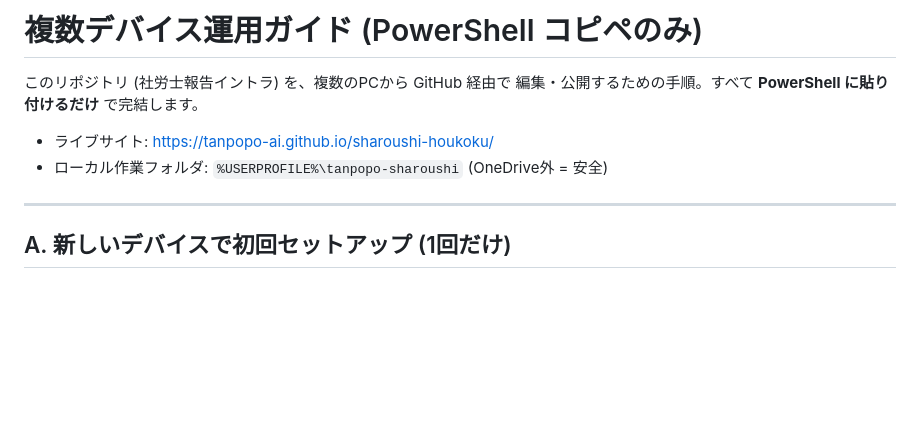
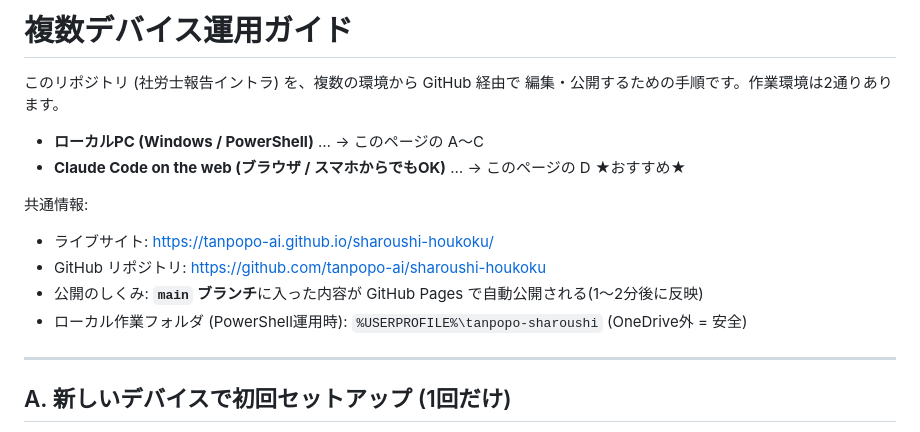
Before and after one commit to tanpopo-ai/sharoushi-houkoku, a Markdown page: DEVICE_SETUP.md, the part around one of its changes. GitHub-like rendering; blank space fills up the shorter version.

```diff
--- a/DEVICE_SETUP.md
+++ b/DEVICE_SETUP.md
@@ -1,10 +1,17 @@
-# 複数デバイス運用ガイド (PowerShell コピペのみ)
+# 複数デバイス運用ガイド
 
-このリポジトリ (社労士報告イントラ) を、複数のPCから GitHub 経由で
-編集・公開するための手順。すべて **PowerShell に貼り付けるだけ** で完結します。
+このリポジトリ (社労士報告イントラ) を、複数の環境から GitHub 経由で
+編集・公開するための手順です。作業環境は2通りあります。
+
+- **ローカルPC (Windows / PowerShell)** … → このページの A〜C
+- **Claude Code on the web (ブラウザ / スマホからでもOK)** … → このページの D ★おすすめ★
+
+共通情報:
 
 - ライブサイト: https://tanpopo-ai.github.io/sharoushi-houkoku/
-- ローカル作業フォルダ: `%USERPROFILE%\tanpopo-sharoushi` (OneDrive外 = 安全)
+- GitHub リポジトリ: https://github.com/tanpopo-ai/sharoushi-houkoku
+- 公開のしくみ: **`main` ブランチ**に入った内容が GitHub Pages で自動公開される(1〜2分後に反映)
+- ローカル作業フォルダ (PowerShell運用時): `%USERPROFILE%\tanpopo-sharoushi` (OneDrive外 = 安全)
 
 ---
 
```
Also changed, not shown: other parts of DEVICE_SETUP.md (+45 -4 lines).
